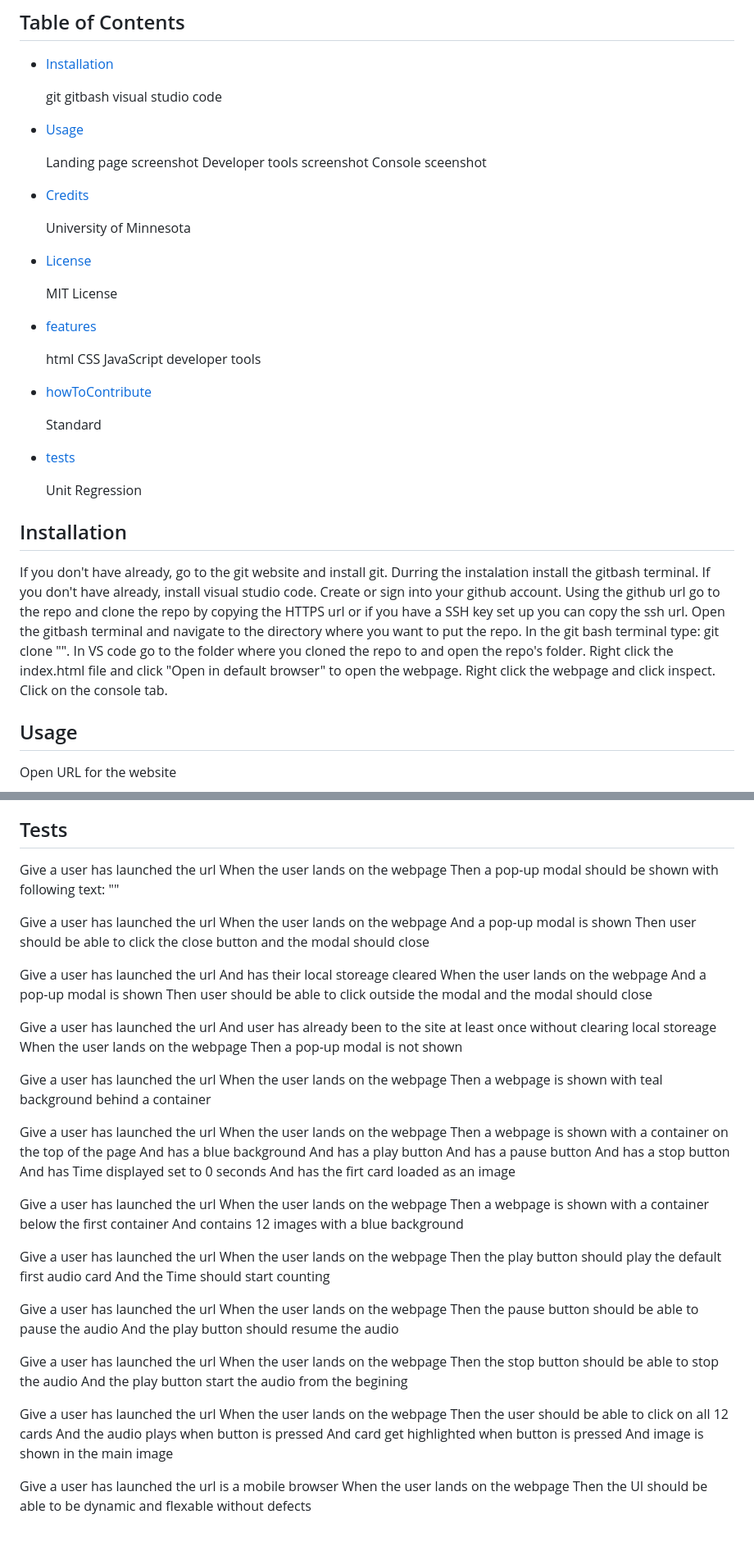
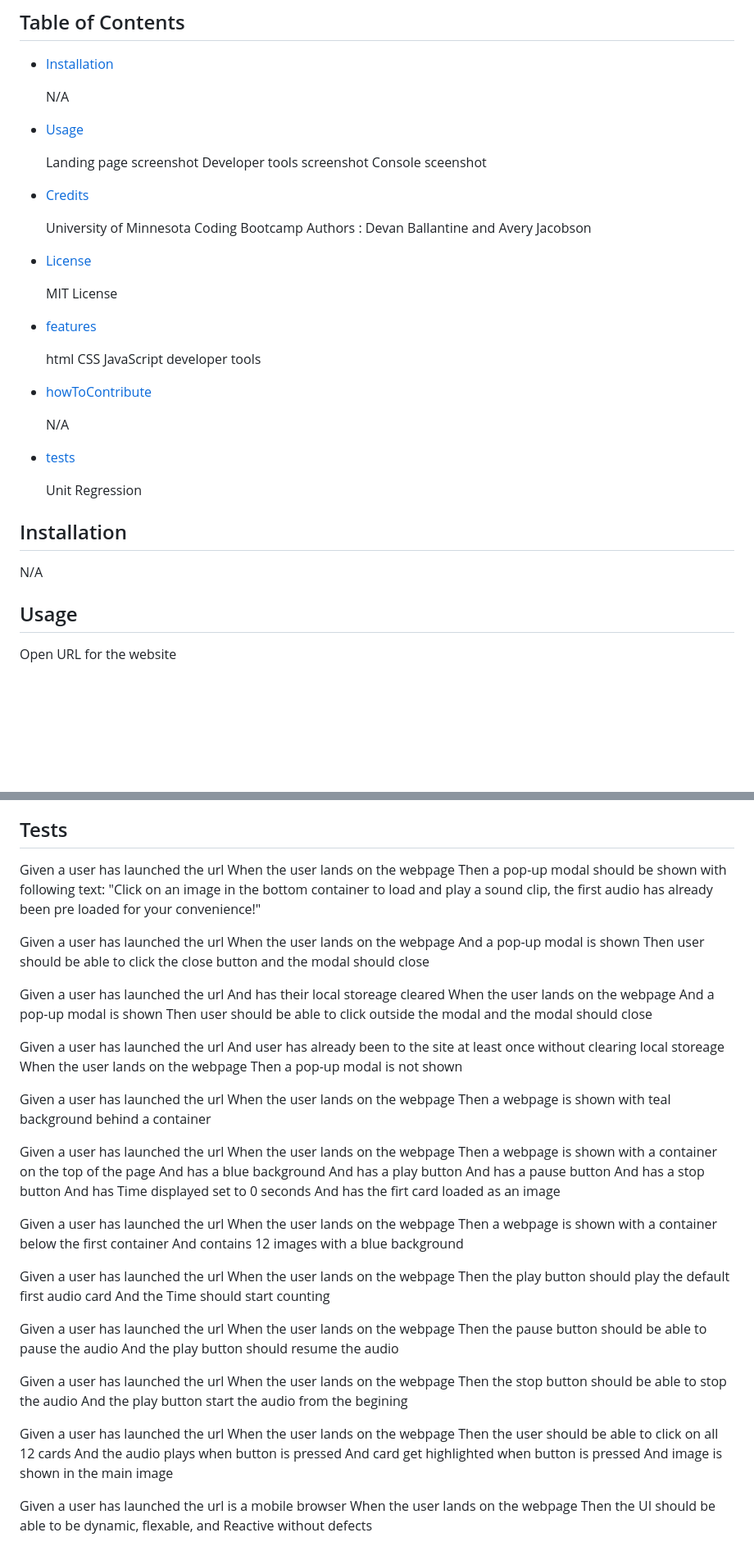
Before and after one commit to TheReal4m4d3u5/soundBoard, a Markdown page: README.md, 2 parts joined by grey strips. Shown: that part at 82% size. Drawn GitHub-style; blank space fills up the shorter version.

```diff
--- a/README.md
+++ b/README.md
@@ -22,9 +22,7 @@ Throught this project I learned professional practices and habits, new technolog
 
 - [Installation](#installation)
 
-    git
-    gitbash
-    visual studio code
+    N/A
 
 - [Usage](#usage)
 
@@ -34,7 +32,8 @@ Throught this project I learned professional practices and habits, new technolog
 
 - [Credits](#credits)
 
-    University of Minnesota
+    University of Minnesota Coding Bootcamp
+    Authors : Devan Ballantine and Avery Jacobson
 
 - [License](#license)
 
@@ -49,7 +48,7 @@ Throught this project I learned professional practices and habits, new technolog
 
 - [howToContribute](#howToContribute)
 
-    Standard
+    N/A
 
 - [tests](#tests)
 
@@ -58,8 +57,7 @@ Throught this project I learned professional practices and habits, new technolog
 
 ## Installation
 
-If you don't have already, go to the git website and install git. Durring the instalation install the gitbash terminal. If you don't have already, install visual studio code. Create or sign into your github account. Using the github url go to the repo and clone the repo by copying the HTTPS url or if you have a SSH key set up you can copy the ssh url. Open the gitbash terminal and navigate to the directory where you want to put the repo. In the git bash terminal type: git clone "[<repo Url>](https://github.com/TheReal4m4d3u5/prework-study-guide.git)". In VS code go to the folder where you cloned the repo to and open the repo's folder. Right click the index.html file and click "Open in default browser" to open the webpage. Right click the webpage and click inspect. Click on the console tab.
-
+N/A
 
 ## Usage
 
@@ -126,32 +125,32 @@ The [Contributor Covenant](https://www.contributor-covenant.org/version/2/1/code
 
 ## Tests
 
-Give a user has launched the url
+Given a user has launched the url
 When the user lands on the webpage
 Then a pop-up modal should be shown with following text:
-""
+"Click on an image in the bottom container to load and play a sound clip, the first audio has already been pre loaded for your convenience!"
 
-Give a user has launched the url
+Given a user has launched the url
 When the user lands on the webpage
 And a pop-up modal is shown
 Then user should be able to click the close button and the modal should close
 
-Give a user has launched the url
+Given a user has launched the url
 And has their local storeage cleared
 When the user lands on the webpage
 And a pop-up modal is shown
 Then user should be able to click outside the modal and the modal should close
 
-Give a user has launched the url
+Given a user has launched the url
 And user has already been to the site at least once without clearing local storeage
 When the user lands on the webpage
 Then a pop-up modal is not shown
 
-Give a user has launched the url
+Given a user has launched the url
 When the user lands on the webpage
 Then a webpage is shown with teal background behind a container
 
-Give a user has launched the url
+Given a user has launched the url
 When the user lands on the webpage
 Then a webpage is shown with a container on the top of the page
 And has a blue background
@@ -161,27 +160,27 @@ And has a stop button
 And has Time displayed set to 0 seconds
 And has the firt card loaded as an image
 
-Give a user has launched the url
+Given a user has launched the url
 When the user lands on the webpage
 Then a webpage is shown with a container below the first container
 And contains 12 images with a blue background
 
-Give a user has launched the url
+Given a user has launched the url
 When the user lands on the webpage
 Then the play button should play the default first audio card
 And the Time should start counting
 
-Give a user has launched the url
+Given a user has launched the url
 When the user lands on the webpage
 Then the pause button should be able to pause the audio
 And the play button should resume the audio
 
-Give a user has launched the url
+Given a user has launched the url
 When the user lands on the webpage
 Then the stop button should be able to stop the audio
 And the play button start the audio from the begining
 
-Give a user has launched the url
+Given a user has launched the url
 When the user lands on the webpage
 Then the user should be able to click on all 12 cards
 And the audio plays when button is pressed
@@ -189,6 +188,6 @@ And card get highlighted when button is pressed
 And image is shown in the main image
 
 
-Give a user has launched the url is a mobile browser
+Given a user has launched the url is a mobile browser
 When the user lands on the webpage
-Then the UI should be able to be dynamic and flexable without defects
+Then the UI should be able to be dynamic, flexable, and Reactive without defects
```
Also changed, not shown: other parts of README.md (+2 -1 lines).
